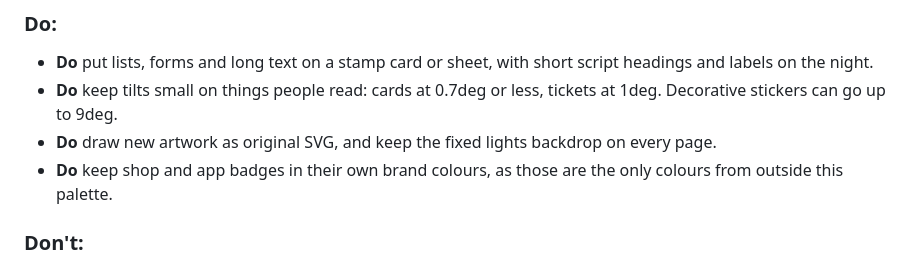
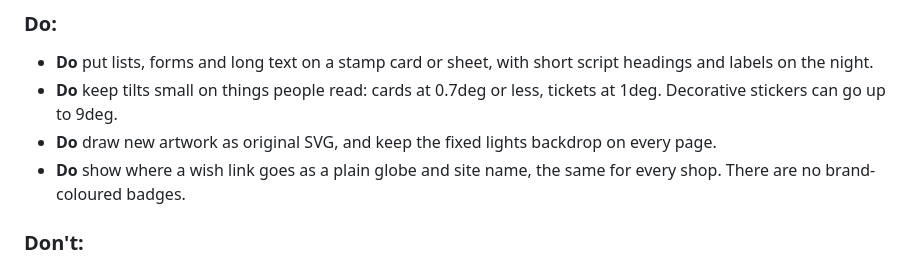
Before and after one commit to IsaraApae/secret-santa, a Markdown page: DESIGN.md, the part around the change. GitHub-like rendering.

```diff
--- a/DESIGN.md
+++ b/DESIGN.md
@@ -268,7 +268,7 @@ An original die-cut present that bobs, shakes when tapped, then loses its lid wh
 - **Do** put lists, forms and long text on a stamp card or sheet, with short script headings and labels on the night.
 - **Do** keep tilts small on things people read: cards at 0.7deg or less, tickets at 1deg. Decorative stickers can go up to 9deg.
 - **Do** draw new artwork as original SVG, and keep the fixed lights backdrop on every page.
-- **Do** keep shop and app badges in their own brand colours, as those are the only colours from outside this palette.
+- **Do** show where a wish link goes as a plain globe and site name, the same for every shop. There are no brand-coloured badges.
 
 ### Don't:
 - **Don't** reuse the logo, photos or wording of Cultural Fest 2027; take only its CI palette, faces and shapes.
```
Also changed, not shown: README.md (+1 -1 lines), docs/screenshots/reveal.jpg, docs/screenshots/wishes.jpg, 10 other files.
